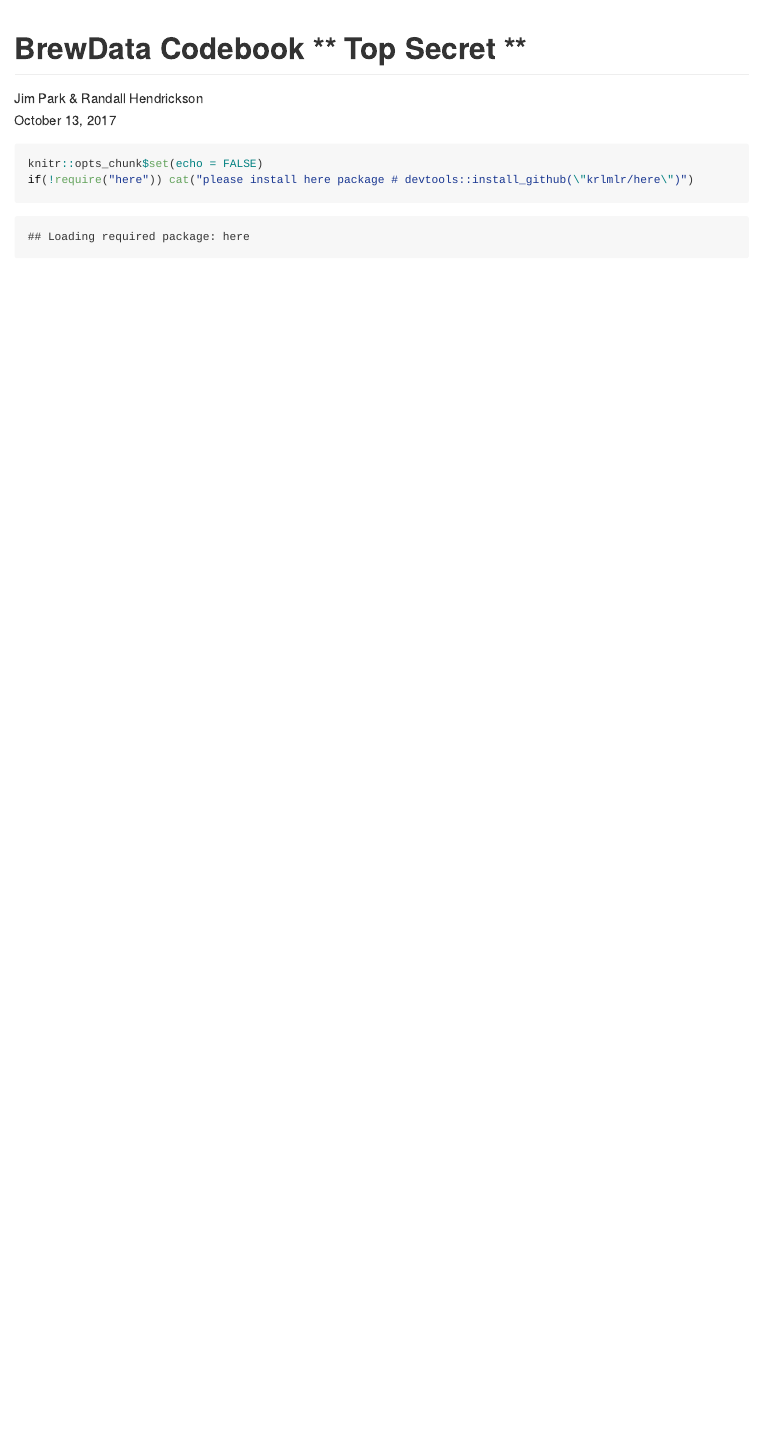
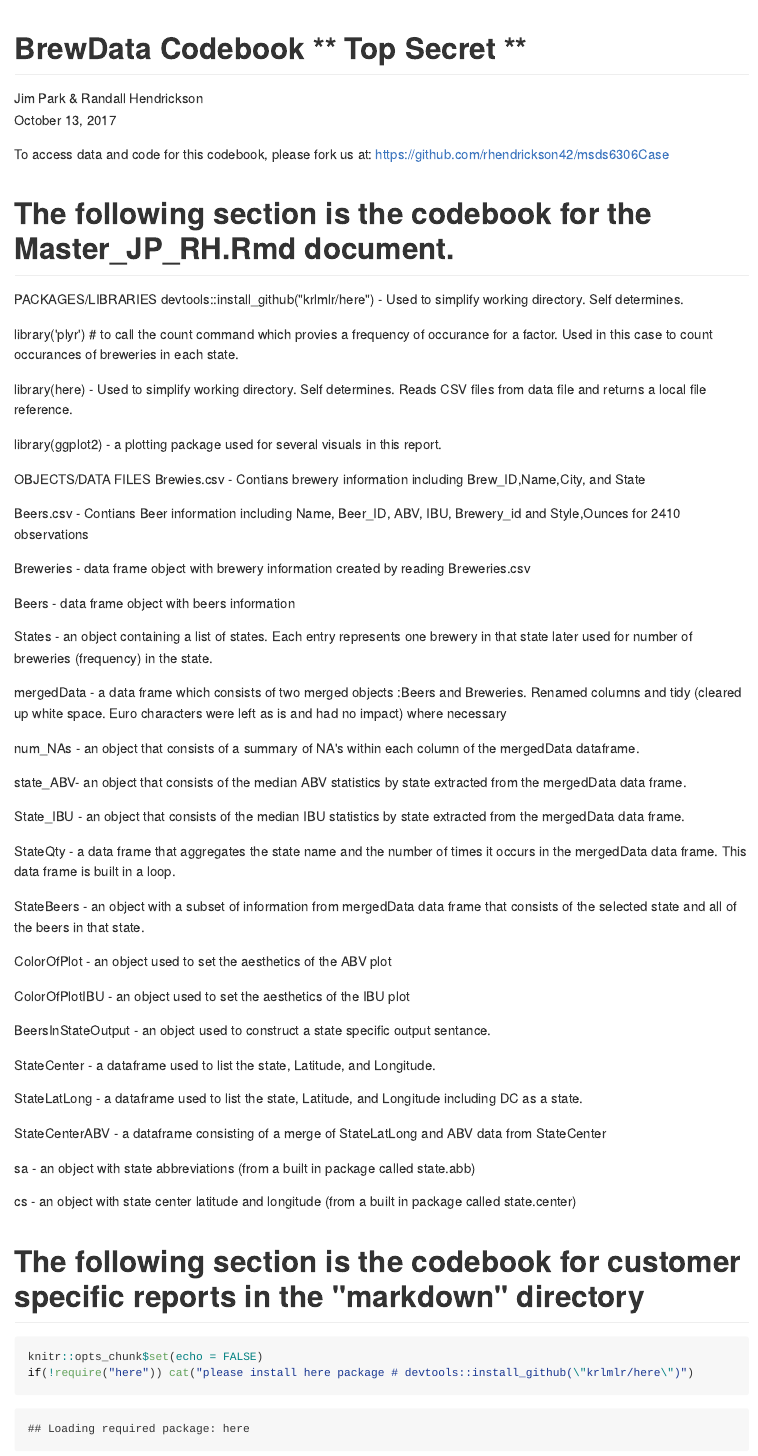
Before and after one commit to rhendrickson42/msds6306Case, an R Markdown document (codebook.Rmd): the page in a window 1100 px wide, from its top. The pictures show the output file codebook.md that the author committed with the source, drawn offline in the style of GitHub; long lines of code are wrapped.

Commit message:
codebook updates and minor master/readme changes.

````diff
--- a/codebook.Rmd
+++ b/codebook.Rmd
@@ -9,6 +9,61 @@ editor_options:
   chunk_output_type: console
 ---
 
+To access data and code for this codebook, please fork us at:
+https://github.com/rhendrickson42/msds6306Case
+
+# The following section is the codebook for the Master_JP_RH.Rmd document.
+
+PACKAGES/LIBRARIES
+devtools::install_github("krlmlr/here") - Used to simplify working directory.  Self determines.
+
+library('plyr') # to call the count command which provies a frequency of occurance for a factor.  Used in this case to count occurances of breweries in each state.
+
+library(here) - Used to simplify working directory.  Self determines. Reads CSV files from data file and returns a local file reference.
+
+library(ggplot2) - a plotting package used for several visuals in this report.
+
+
+OBJECTS/DATA FILES
+Brewies.csv - Contians brewery information including Brew_ID,Name,City, and State
+
+Beers.csv - Contians Beer information including Name, Beer_ID, ABV, IBU, Brewery_id and Style,Ounces for 2410 observations
+
+Breweries - data frame object with brewery information created by reading Breweries.csv
+
+Beers - data frame object with beers information
+
+States - an object containing a list of states.  Each entry represents one brewery in that state later used for number of breweries (frequency) in the state.
+
+mergedData - a data frame which consists of two merged objects :Beers and Breweries.  Renamed columns and tidy (cleared up white space.  Euro characters were left as is and had no impact) where necessary
+
+num_NAs - an object that consists of a summary of NA's within each column of the mergedData dataframe.
+
+state_ABV- an object that consists of the median ABV statistics by state extracted from the mergedData data frame.
+
+State_IBU - an object that consists of the median IBU statistics by state extracted from the mergedData data frame.
+
+StateQty - a data frame that aggregates the state name and the number of times it occurs in the mergedData data frame.  This data frame is built in a loop.
+
+StateBeers - an object with a subset of information from mergedData data frame that consists of the selected state and all of the beers in that state.
+
+ColorOfPlot - an object used to set the aesthetics of the ABV plot
+
+ColorOfPlotIBU - an object used to set the aesthetics of the IBU plot
+
+BeersInStateOutput - an object used to construct a state specific output sentance.
+
+StateCenter - a dataframe used to list the state, Latitude, and Longitude.
+
+StateLatLong - a dataframe used to list the state, Latitude, and Longitude including DC as a state.
+
+StateCenterABV - a dataframe consisting of a merge of StateLatLong and ABV data from StateCenter
+
+sa - an object with state abbreviations (from a built in package called state.abb)
+
+cs - an object with state center latitude and longitude (from a built in package called state.center)
+
+# The following section is the codebook for customer specific reports in the "markdown" directory
 ```{r setup, include=TRUE}
 knitr::opts_chunk$set(echo = FALSE)
 if(!require("here")) cat("please install here package # devtools::install_github(\"krlmlr/here\")")
````
Also changed, not shown: Master_JP_RH.Rmd (+1 -1 lines), README.md, codebook.html (added), codebook.md, codebook_files/figure-html/script_Analysis_Question4-1.png (added), codebook_files/figure-html/script_Analysis_Question4-2.png (added), codebook_files/figure-html/script_Analysis_Question7-1.png (added).
